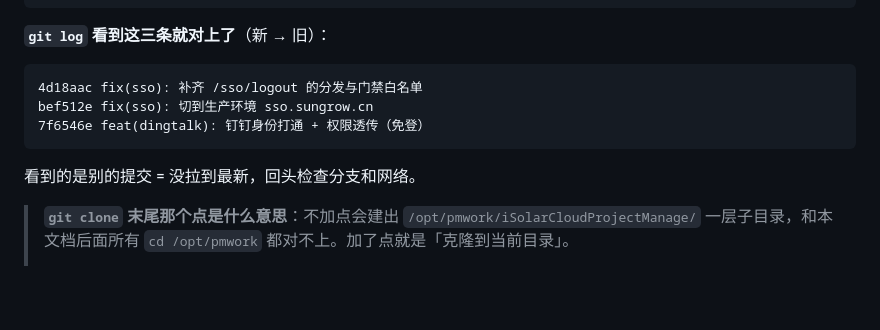
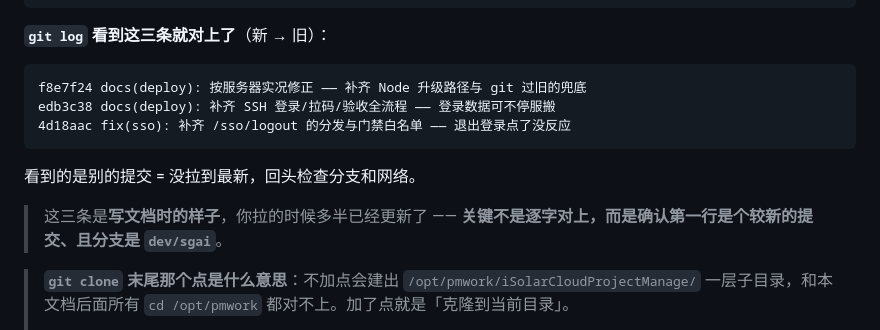
Before and after one commit to divergentolivia-del/iSolarCloudProjectManage, a Markdown page: docs/ops-server-deploy.md, the part around the change. GitHub-like rendering; blank space fills up the shorter version.

Commit message:
docs(deploy): 修正 git log 预期输出 —— 补上本次两条提交并说明不必逐字对上
原文列的是推送前那三条，用户照着自己拉到的 log 对比会对不上号。

Co-Authored-By: Claude Opus 5 <noreply@anthropic.com>

````diff
--- a/docs/ops-server-deploy.md
+++ b/docs/ops-server-deploy.md
@@ -237,12 +237,15 @@ git log --oneline -3        # 确认拿到的是最新提交
 **`git log` 看到这三条就对上了**（新 → 旧）：
 
 ```
-4d18aac fix(sso): 补齐 /sso/logout 的分发与门禁白名单
-bef512e fix(sso): 切到生产环境 sso.sungrow.cn
-7f6546e feat(dingtalk): 钉钉身份打通 + 权限透传（免登）
+f8e7f24 docs(deploy): 按服务器实况修正 —— 补齐 Node 升级路径与 git 过旧的兜底
+edb3c38 docs(deploy): 补齐 SSH 登录/拉码/验收全流程 —— 登录数据可不停服搬
+4d18aac fix(sso): 补齐 /sso/logout 的分发与门禁白名单 —— 退出登录点了没反应
 ```
 
 看到的是别的提交 = 没拉到最新，回头检查分支和网络。
+
+> 这三条是**写文档时的样子**，你拉的时候多半已经更新了 ——
+> **关键不是逐字对上，而是确认第一行是个较新的提交、且分支是 `dev/sgai`**。
 
 > **`git clone` 末尾那个点是什么意思**：不加点会建出 `/opt/pmwork/iSolarCloudProjectManage/` 一层子目录，和本文档后面所有 `cd /opt/pmwork` 都对不上。加了点就是「克隆到当前目录」。
 >
````
